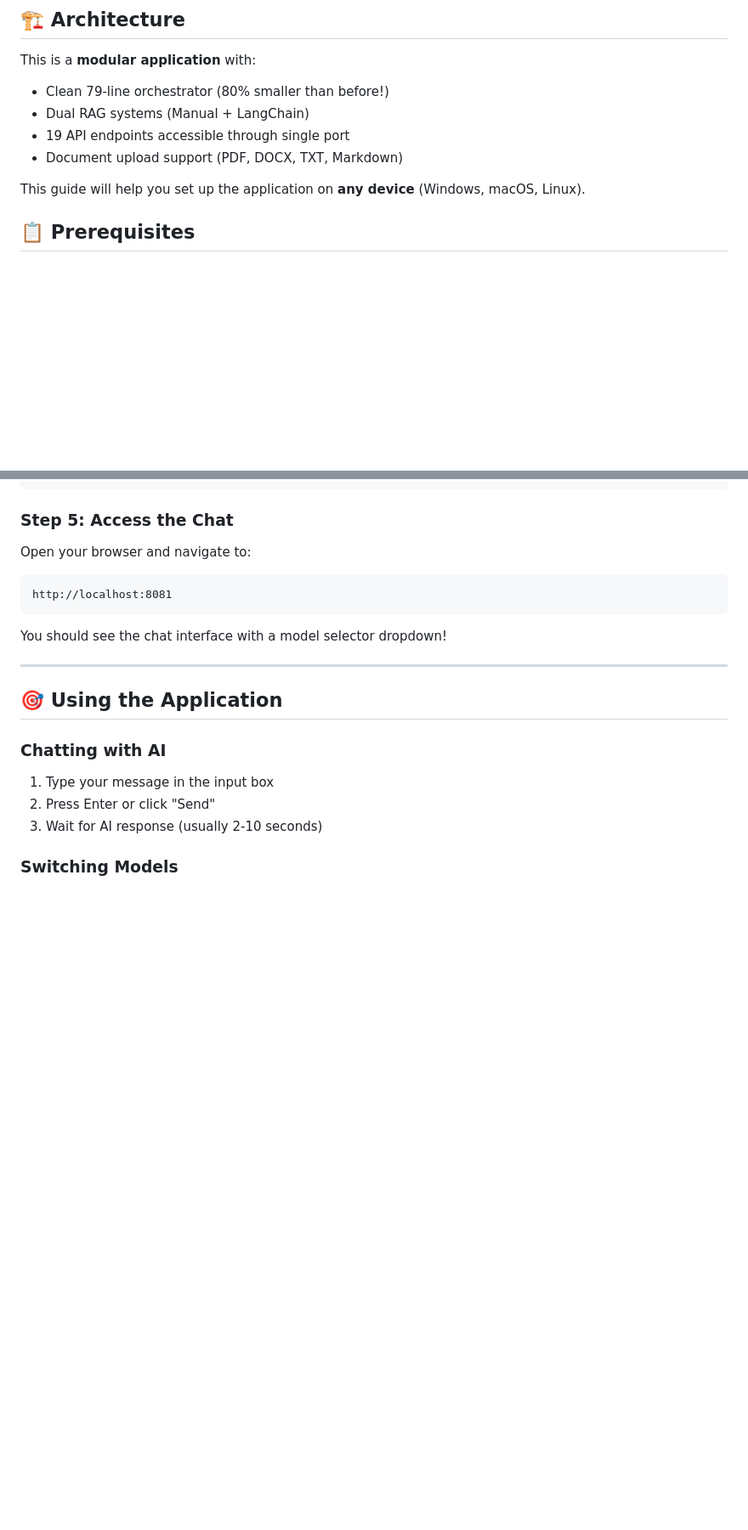
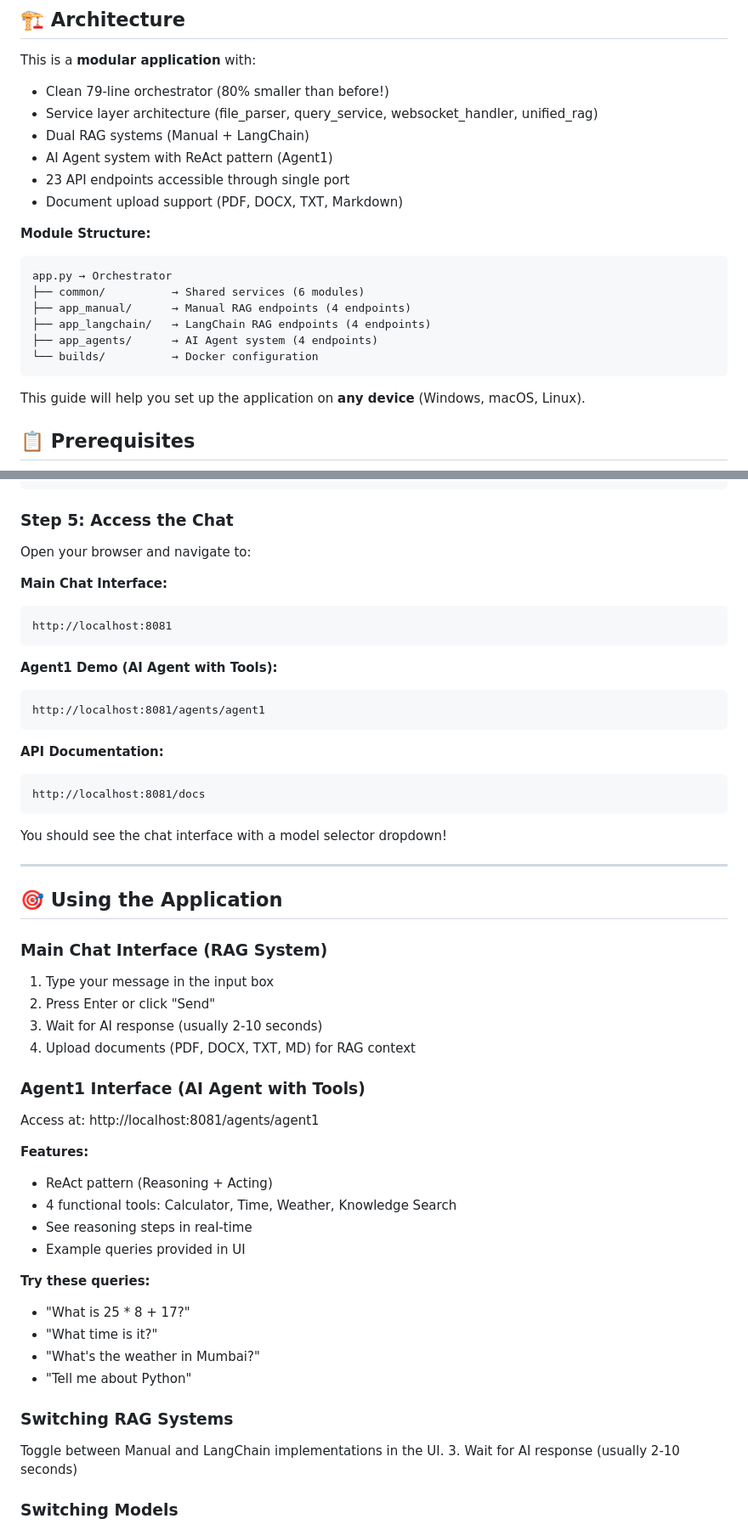
Before and after one commit to Shivam08-byte/websocket-chat-ollama, a Markdown page: docs/SETUP.md, 2 parts joined by grey strips. Shown at 85% size. Rendered like a GitHub page; blank space fills up the shorter version.

Commit message:
docs: update SETUP.md for modular architecture with Agent1
- Added service layer architecture description
- Updated endpoint count to 23 (from 19)
- Added Agent1 UI access point and usage guide
- Added API documentation link
- Updated usage section with Agent1 features and example queries
- All paths and references now match current structure

````diff
--- a/docs/SETUP.md
+++ b/docs/SETUP.md
@@ -3,9 +3,21 @@
 ## 🏗️ Architecture
 This is a **modular application** with:
 - Clean 79-line orchestrator (80% smaller than before!)
+- Service layer architecture (file_parser, query_service, websocket_handler, unified_rag)
 - Dual RAG systems (Manual + LangChain)
-- 19 API endpoints accessible through single port
+- AI Agent system with ReAct pattern (Agent1)
+- 23 API endpoints accessible through single port
 - Document upload support (PDF, DOCX, TXT, Markdown)
+
+**Module Structure:**
+```
+app.py → Orchestrator
+├── common/          → Shared services (6 modules)
+├── app_manual/      → Manual RAG endpoints (4 endpoints)
+├── app_langchain/   → LangChain RAG endpoints (4 endpoints)
+├── app_agents/      → AI Agent system (4 endpoints)
+└── builds/          → Docker configuration
+```
 
 This guide will help you set up the application on **any device** (Windows, macOS, Linux).
 
@@ -133,8 +145,20 @@ curl http://localhost:8081/health
 ### Step 5: Access the Chat
 
 Open your browser and navigate to:
+
+**Main Chat Interface:**
 ```
 http://localhost:8081
+```
+
+**Agent1 Demo (AI Agent with Tools):**
+```
+http://localhost:8081/agents/agent1
+```
+
+**API Documentation:**
+```
+http://localhost:8081/docs
 ```
 
 You should see the chat interface with a model selector dropdown!
@@ -143,9 +167,29 @@ You should see the chat interface with a model selector dropdown!
 
 ## 🎯 Using the Application
 
-### Chatting with AI
+### Main Chat Interface (RAG System)
 1. Type your message in the input box
 2. Press Enter or click "Send"
+3. Wait for AI response (usually 2-10 seconds)
+4. Upload documents (PDF, DOCX, TXT, MD) for RAG context
+
+### Agent1 Interface (AI Agent with Tools)
+Access at: http://localhost:8081/agents/agent1
+
+**Features:**
+- ReAct pattern (Reasoning + Acting)
+- 4 functional tools: Calculator, Time, Weather, Knowledge Search
+- See reasoning steps in real-time
+- Example queries provided in UI
+
+**Try these queries:**
+- "What is 25 * 8 + 17?"
+- "What time is it?"
+- "What's the weather in Mumbai?"
+- "Tell me about Python"
+
+### Switching RAG Systems
+Toggle between Manual and LangChain implementations in the UI.
 3. Wait for AI response (usually 2-10 seconds)
 
 ### Switching Models
````
